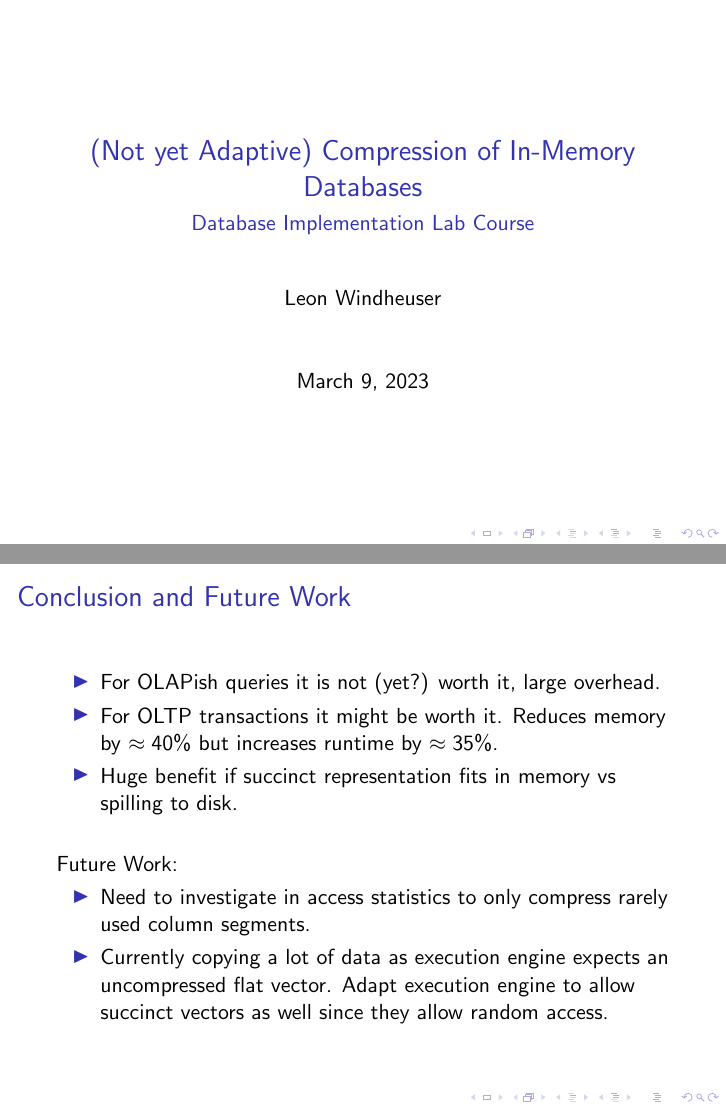
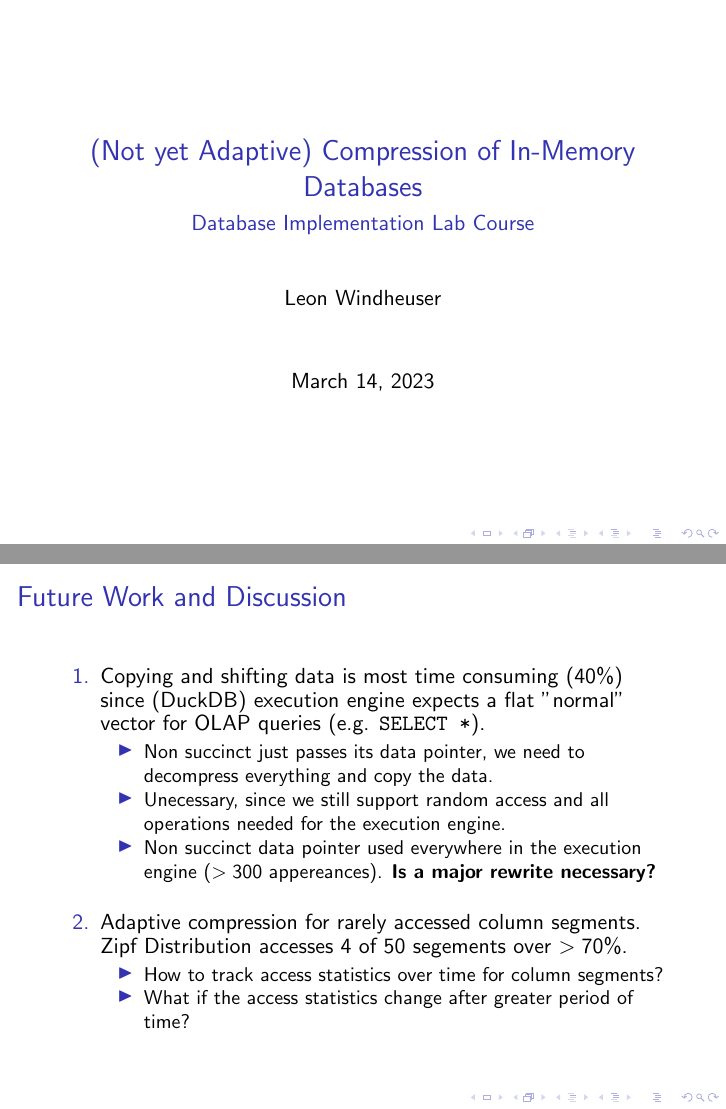
Before and after one commit to leonwind/duckdb-adaptive-compression, LaTeX slides (presentation/main.tex): pages 1 and 25 of 25, joined at a grey line. Compiled offline with pdfLaTeX.

Commit message:
Split conclusion and future work into conclusion and future work, discussion slides

```diff
--- a/presentation/main.tex
+++ b/presentation/main.tex
@@ -22,6 +22,8 @@
 \title{(Not yet Adaptive) Compression of In-Memory Databases}
 \subtitle{Database Implementation Lab Course}
 \author{Leon Windheuser}
+\date{March 14, 2023}
+
 
 \begin{document}
 
@@ -246,24 +248,39 @@ WHERE i == {ZIPF_DISTRIBUTED_NUMBER};
 
 
 \begin{frame}
-    \frametitle{Conclusion and Future Work}
+    \frametitle{Conclusion}
 
     \begin{itemize}
         \item For OLAPish queries it is not (yet?) worth it, large overhead.
         \item For OLTP transactions it might be worth it. Reduces memory by $\approx 40\%$ but increases runtime by $\approx 35\%$.
         \item Huge benefit if succinct representation fits in memory vs spilling to disk.
     \end{itemize}
-
-    \vspace{0.5cm}
-    \pause
-
-    Future Work:
-    \begin{itemize}
-        \item Need to investigate in access statistics to only compress rarely used column segments.
-        \item Currently copying a lot of data as execution engine expects an uncompressed flat vector. Adapt execution engine to allow
-        succinct vectors as well since they allow random access.
-    \end{itemize}
 \end{frame}
 
 
+\begin{frame}
+    \frametitle{Future Work and Discussion}
+
+    \begin{enumerate}
+
+    \item Copying and shifting data is most time consuming (40\%) since (DuckDB) execution engine expects a
+    flat "normal" vector for OLAP queries (e.g. {\ttfamily{SELECT *}}).
+    \begin{itemize}
+        \item Non succinct just passes its data pointer, we need to decompress everything and copy the data.
+        \item Unecessary, since we still support random access and all operations needed for the execution engine.
+        \item Non succinct data pointer used everywhere in the execution engine ($>300$ appereances). \textbf{Is a major rewrite necessary?}
+    \end{itemize}
+
+    \vspace{0.3cm}
+
+    \item Adaptive compression for rarely accessed column segments. Zipf Distribution accesses 4 of 50 segements
+    over $>70\%$.
+    \begin{itemize}
+        \item How to track access statistics over time for column segments?
+        \item What if the access statistics change after greater period of time?
+    \end{itemize}
+\end{enumerate}
+
+\end{frame}
+
 \end{document}
```
Also changed, not shown: presentation/main.pdf.
